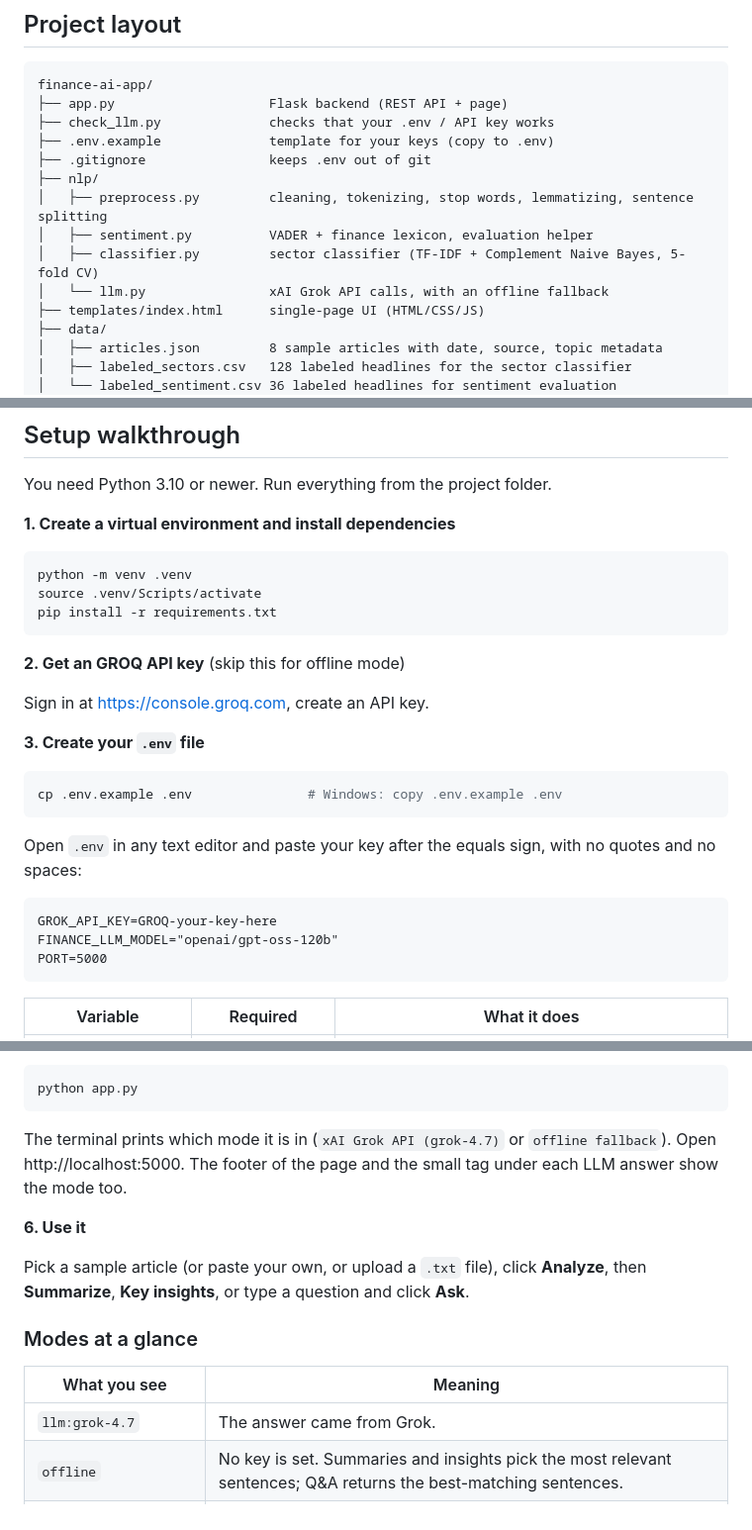
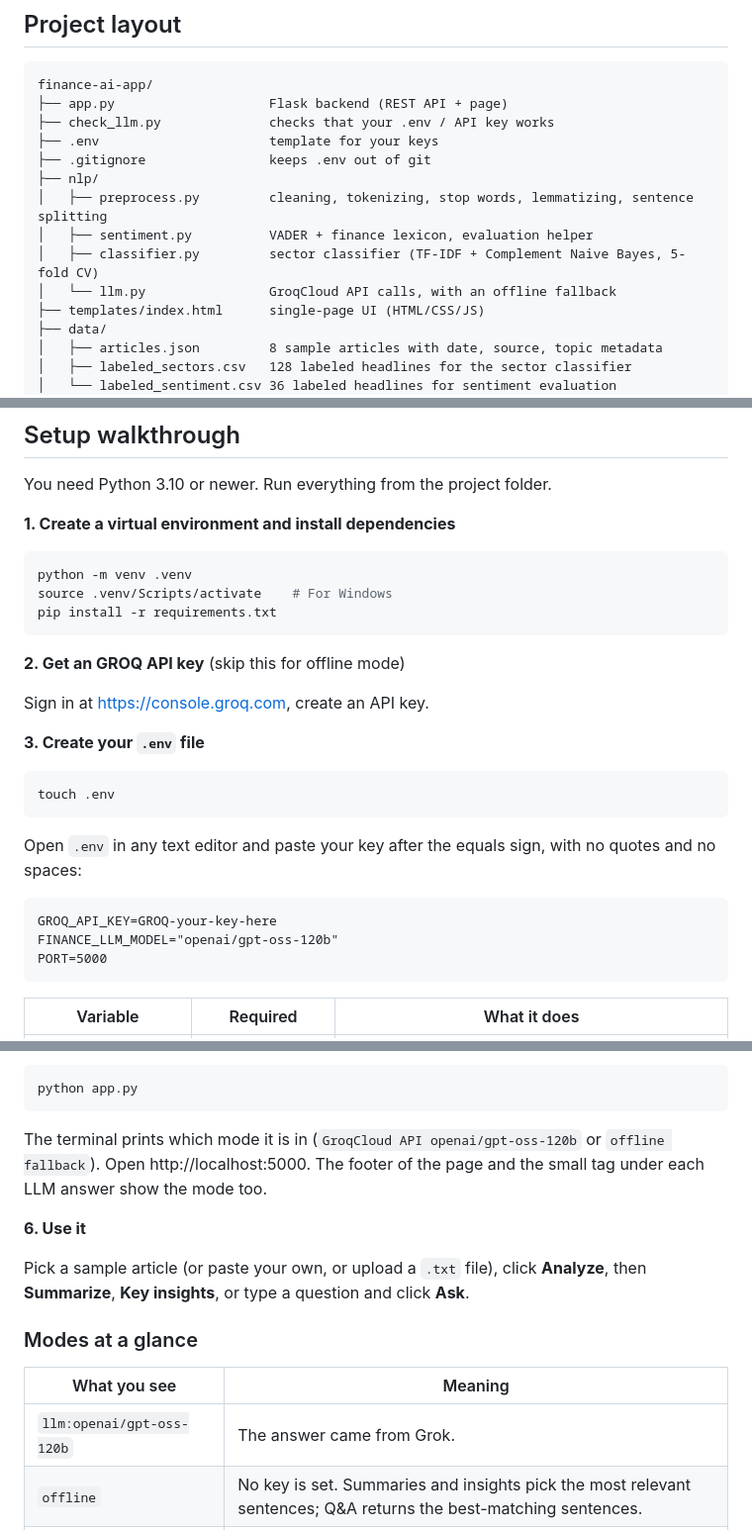
Before and after one commit to Jemimahh/finance-ai-app, a Markdown page: README.md, 3 parts joined by grey strips. Shown at 99% size. Rendered like a GitHub page.

Commit message:
Update README for GroqCloud API references

````diff
--- a/README.md
+++ b/README.md
@@ -14,13 +14,13 @@ The NLP signals are computed first and passed to the LLM as context, so the thre
 finance-ai-app/
 ├── app.py                    Flask backend (REST API + page)
 ├── check_llm.py              checks that your .env / API key works
-├── .env.example              template for your keys (copy to .env)
+├── .env                      template for your keys
 ├── .gitignore                keeps .env out of git
 ├── nlp/
 │   ├── preprocess.py         cleaning, tokenizing, stop words, lemmatizing, sentence splitting
 │   ├── sentiment.py          VADER + finance lexicon, evaluation helper
 │   ├── classifier.py         sector classifier (TF-IDF + Complement Naive Bayes, 5-fold CV)
-│   └── llm.py                xAI Grok API calls, with an offline fallback
+│   └── llm.py                GroqCloud API calls, with an offline fallback
 ├── templates/index.html      single-page UI (HTML/CSS/JS)
 ├── data/
 │   ├── articles.json         8 sample articles with date, source, topic metadata
@@ -38,7 +38,7 @@ You need Python 3.10 or newer. Run everything from the project folder.
 
 ```bash
 python -m venv .venv
-source .venv/Scripts/activate
+source .venv/Scripts/activate    # For Windows
 pip install -r requirements.txt
 ```
 
@@ -49,13 +49,13 @@ Sign in at https://console.groq.com, create an API key.
 **3. Create your `.env` file**
 
 ```bash
-cp .env.example .env               # Windows: copy .env.example .env
+touch .env
 ```
 
 Open `.env` in any text editor and paste your key after the equals sign, with no quotes and no spaces:
 
 ```
-GROK_API_KEY=GROQ-your-key-here
+GROQ_API_KEY=GROQ-your-key-here
 FINANCE_LLM_MODEL="openai/gpt-oss-120b"
 PORT=5000
 ```
@@ -82,7 +82,7 @@ You should see `Success. Model replied: 'OK'`. If it fails, the message names th
 python app.py
 ```
 
-The terminal prints which mode it is in (`xAI Grok API (grok-4.7)` or `offline fallback`). Open http://localhost:5000. The footer of the page and the small tag under each LLM answer show the mode too.
+The terminal prints which mode it is in (`GroqCloud API openai/gpt-oss-120b` or `offline fallback`). Open http://localhost:5000. The footer of the page and the small tag under each LLM answer show the mode too.
 
 **6. Use it**
 
@@ -92,7 +92,7 @@ Pick a sample article (or paste your own, or upload a `.txt` file), click **Anal
 
 | What you see | Meaning |
 |---|---|
-| `llm:grok-4.7` | The answer came from Grok. |
+| `llm:openai/gpt-oss-120b` | The answer came from Grok. |
 | `offline` | No key is set. Summaries and insights pick the most relevant sentences; Q&A returns the best-matching sentences. |
 | `offline-fallback` + a warning | A key is set but the call failed (bad key, no credits, network). The app kept working and shows why. |
 
````
Also changed, not shown: other parts of README.md (+1 -1 lines).
